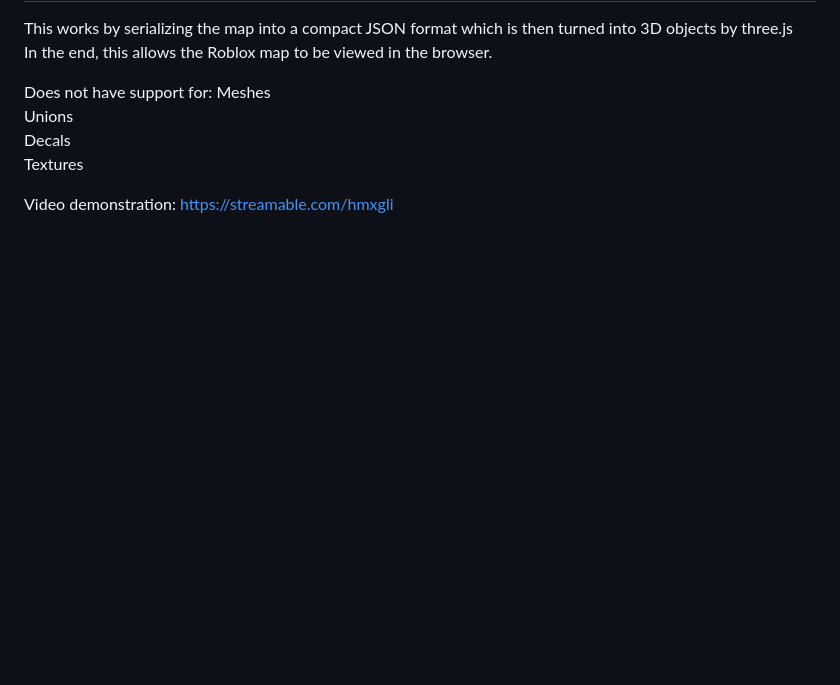
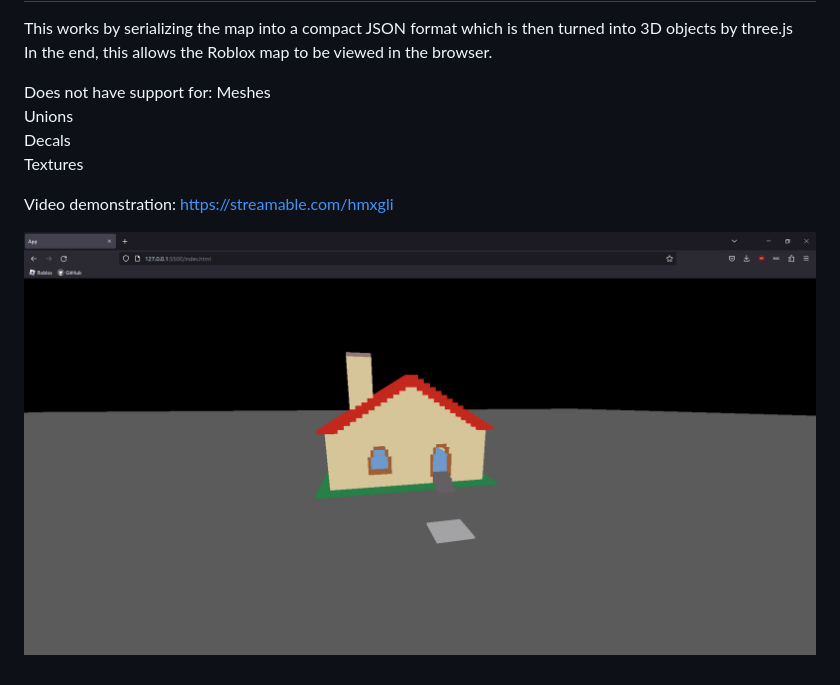
Before and after one commit to ShouxTech/roblox-to-threejs, a Markdown page: README.md, the part around the change. Drawn GitHub-style; pictures changed too: extra/screenshot.png (added); blank space fills up the shorter version.

```diff
--- a/README.md
+++ b/README.md
@@ -10,3 +10,5 @@ Decals\
 Textures
 
 Video demonstration: https://streamable.com/hmxgli
+
+![Screenshot preview](extra/screenshot.png)
```
Also changed, not shown: 1 other file.
